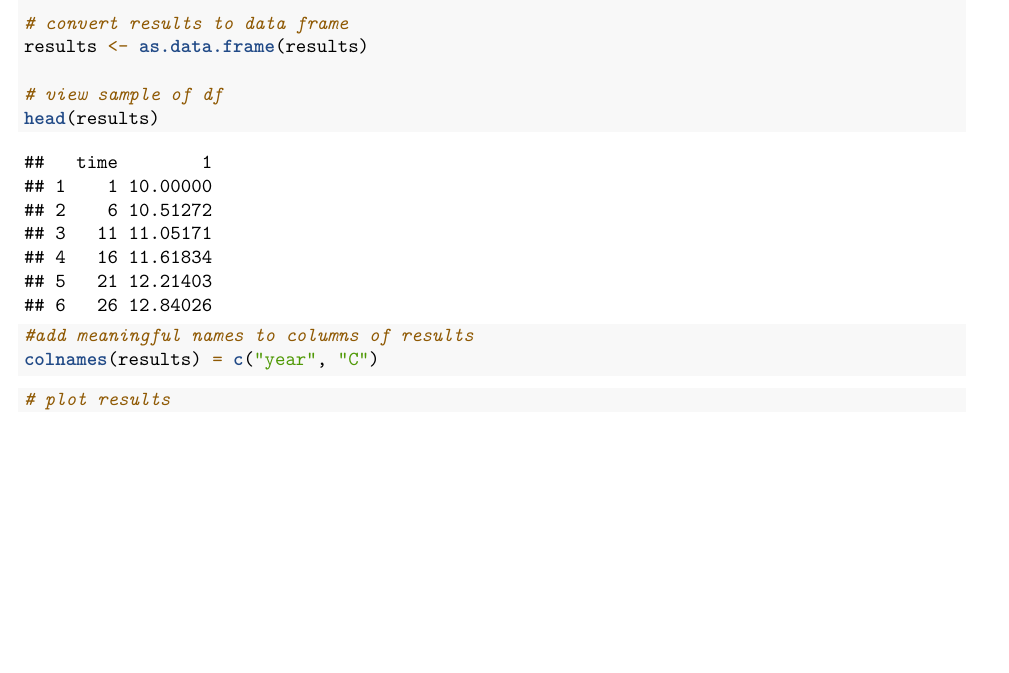
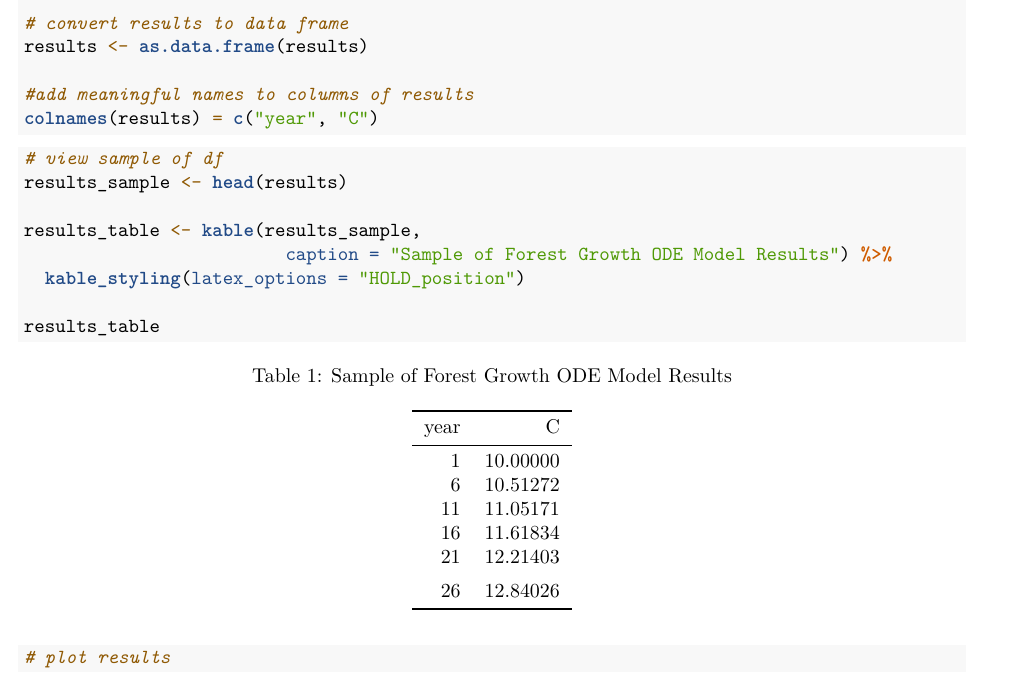
Before and after one commit to Jake-Eisaguirre/ForestGrowthSobolAnalysis, an R Markdown document (GroupI_SobolAnalysis.Rmd): part of page 2 of 5, cut so that both start at the same text, the shorter picture padded with empty space. Rendered offline with R 4.5, knitr and Pandoc, then LaTeX, with nearby package versions; code that draws random numbers runs with fixed seeds of ours; some code elsewhere in the file could not run offline.

Commit message:
updated ODE results table

````diff
--- a/GroupI_SobolAnalysis.Rmd
+++ b/GroupI_SobolAnalysis.Rmd
@@ -75,13 +75,23 @@ results <- ode(initialsize, years, dgrowthrate, parms)
 # convert results to data frame
 results <- as.data.frame(results)
 
-# view sample of df
-head(results)
-
 #add meaningful names to columns of results
 colnames(results) = c("year", "C")
 
 ```
+
+```{r}
+# view sample of df
+results_sample <- head(results)
+
+results_table <- kable(results_sample,
+                         caption = "Sample of Forest Growth ODE Model Results") %>%
+  kable_styling(latex_options = "HOLD_position")
+
+results_table
+
+```
+
 
 ```{r, ode plot}
 # plot results
````
Also changed, not shown: GroupI_SobolAnalysis.pdf.
